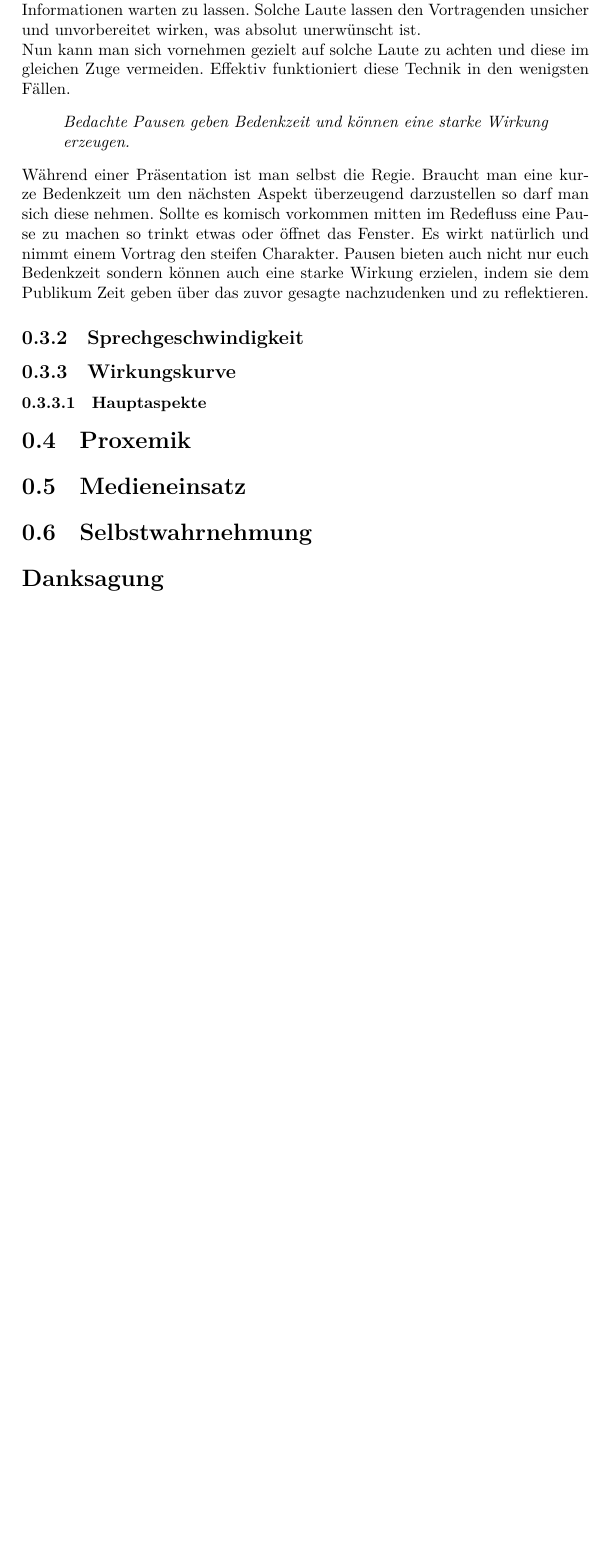
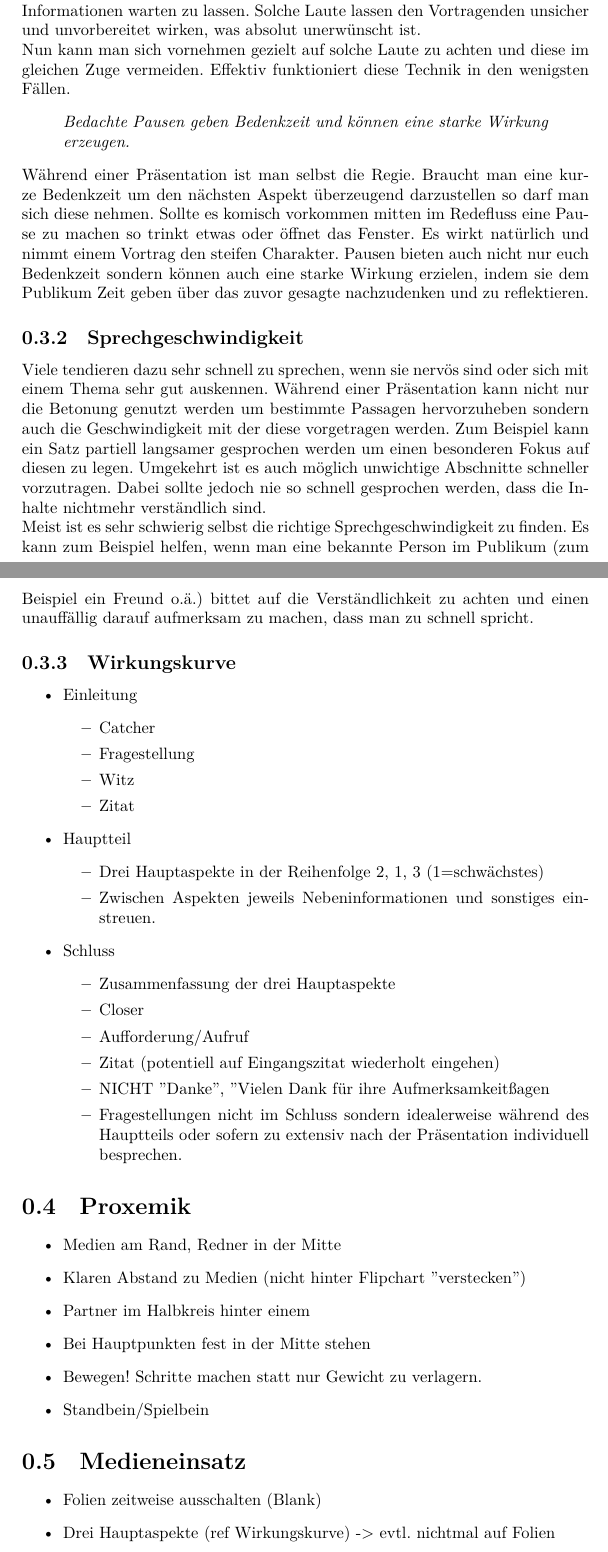
Before and after one commit to TexNAK/StudyReference, a LaTeX document (src/Seminare/RhetorikI.tex): part of page 4 of 4 before the commit and two parts of pages 4 and 5 of 6 after it, the two joined at a grey line, cut so that both start at the same text, the shorter picture padded with empty space. Compiled offline with XeLaTeX.

Commit message:
Added rhetorik notes and Sprechgeschwindigkeit section

```diff
--- a/src/Seminare/RhetorikI.tex
+++ b/src/Seminare/RhetorikI.tex
@@ -71,15 +76,53 @@
             Während einer Präsentation ist man selbst die Regie. Braucht man eine kurze Bedenkzeit um den nächsten Aspekt überzeugend darzustellen so darf man sich diese nehmen. Sollte es komisch vorkommen mitten im Redefluss eine Pause zu machen so trinkt etwas oder öffnet das Fenster. Es wirkt natürlich und nimmt einem Vortrag den steifen Charakter. Pausen bieten auch nicht nur euch Bedenkzeit sondern können auch eine starke Wirkung erzielen, indem sie dem Publikum Zeit geben über das zuvor gesagte nachzudenken und zu reflektieren.
 
         \subsection{Sprechgeschwindigkeit}
+        	Viele tendieren dazu sehr schnell zu sprechen, wenn sie nervös sind oder sich mit einem Thema sehr gut auskennen. Während einer Präsentation kann nicht nur die Betonung genutzt werden um bestimmte Passagen hervorzuheben sondern auch die Geschwindigkeit mit der diese vorgetragen werden. Zum Beispiel kann ein Satz partiell langsamer gesprochen werden um einen besonderen Fokus auf diesen zu legen. Umgekehrt ist es auch möglich unwichtige Abschnitte schneller vorzutragen. Dabei sollte jedoch nie so schnell gesprochen werden, dass die Inhalte nichtmehr verständlich sind.\\
+        	Meist ist es sehr schwierig selbst die richtige Sprechgeschwindigkeit zu finden. Es kann zum Beispiel helfen, wenn man eine bekannte Person im Publikum (zum Beispiel ein Freund o.ä.) bittet auf die Verständlichkeit zu achten und einen unauffällig darauf aufmerksam zu machen, dass man zu schnell spricht.
 
-        \subsection{Wirkungskurve}\label{section:Seminar:RhetorikI:Wirkungskurve}
-            % TODO Unterteilung in wichtige Aspekte und Nebeninfos
-            \subsubsection{Hauptaspekte}
+        \subsection{Wirkungskurve}
+        	\label{section:Seminar:RhetorikI:Wirkungskurve}
+        	% TODO Ausformulieren
+        	\begin{itemize}
+        		\item Einleitung
+        		\begin{itemize}
+        			\item Catcher
+        			\item Fragestellung
+        			\item Witz
+        			\item Zitat
+        		\end{itemize}
+        		\item Hauptteil
+        		\begin{itemize}
+        			\item Drei Hauptaspekte in der Reihenfolge 2, 1, 3 (1=schwächstes)
+        			\item Zwischen Aspekten jeweils Nebeninformationen und sonstiges einstreuen.
+        		\end{itemize}
+        		\item Schluss
+        		\begin{itemize}
+        			\item Zusammenfassung der drei Hauptaspekte
+        			\item Closer
+        			\item Aufforderung/Aufruf
+        			\item Zitat (potentiell auf Eingangszitat wiederholt eingehen)
+        			\item NICHT "Danke", "Vielen Dank für ihre Aufmerksamkeit" sagen
+        			\item Fragestellungen nicht im Schluss sondern idealerweise während des Hauptteils oder sofern zu extensiv nach der Präsentation individuell besprechen.
+        		\end{itemize}
+        	\end{itemize}
+            % \subsubsection{Hauptaspekte}
 
     \section{Proxemik}
+    	% TODO Ausformulieren
+    	\begin{itemize}
+    		\item Medien am Rand, Redner in der Mitte
+    		\item Klaren Abstand zu Medien (nicht hinter Flipchart "verstecken")
+    		\item Partner im Halbkreis hinter einem
+    		\item Bei Hauptpunkten fest in der Mitte stehen
+    		\item Bewegen! Schritte machen statt nur Gewicht zu verlagern.
+    		\item Standbein/Spielbein
+    	\end{itemize}
 
     \section{Medieneinsatz}
-
-    \section{Selbstwahrnehmung}
+    	% TODO Ausformulieren
+    	\begin{itemize}
+    		\item Folien zeitweise ausschalten (Blank)
+    		\item Drei Hauptaspekte (ref Wirkungskurve) -> evtl. nichtmal auf Folien
+    	\end{itemize}
 
     \section*{Danksagung}
```
Also changed, not shown: src/Seminare/RhetorikI.tex (8 more changed lines).
